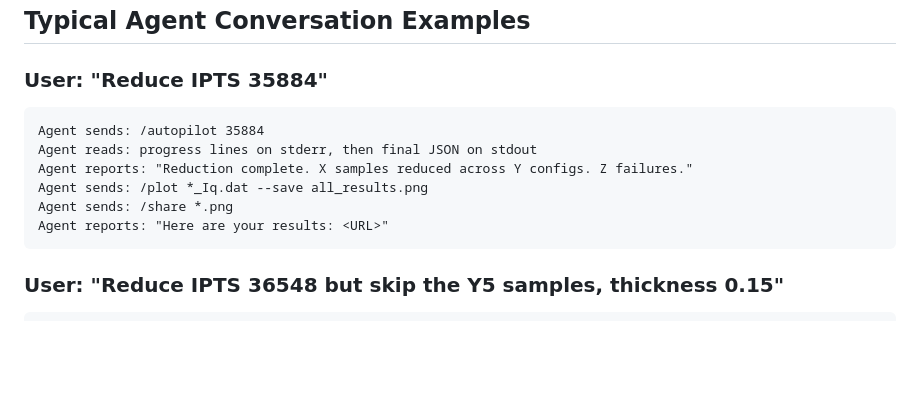
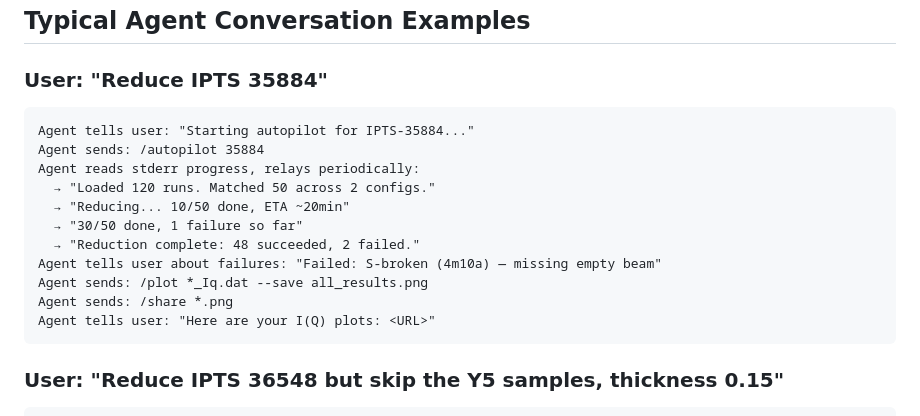
Before and after one commit to cw-do/eqsanscli, a Markdown page: AGENT_SKILL.md, the part around one of its changes. GitHub-like rendering; blank space fills up the shorter version.

````diff
--- a/AGENT_SKILL.md
+++ b/AGENT_SKILL.md
@@ -323,12 +323,17 @@ transmission, or empty beam, the assigned run MUST be from the SAME config as th
 ### User: "Reduce IPTS 35884"
 
 ```
+Agent tells user: "Starting autopilot for IPTS-35884..."
 Agent sends: /autopilot 35884
-Agent reads: progress lines on stderr, then final JSON on stdout
-Agent reports: "Reduction complete. X samples reduced across Y configs. Z failures."
+Agent reads stderr progress, relays periodically:
+  → "Loaded 120 runs. Matched 50 across 2 configs."
+  → "Reducing... 10/50 done, ETA ~20min"
+  → "30/50 done, 1 failure so far"
+  → "Reduction complete: 48 succeeded, 2 failed."
+Agent tells user about failures: "Failed: S-broken (4m10a) — missing empty beam"
 Agent sends: /plot *_Iq.dat --save all_results.png
 Agent sends: /share *.png
-Agent reports: "Here are your results: <URL>"
+Agent tells user: "Here are your I(Q) plots: <URL>"
 ```
 
 ### User: "Reduce IPTS 36548 but skip the Y5 samples, thickness 0.15"
````
Also changed, not shown: other parts of AGENT_SKILL.md (+62 -1 lines).
